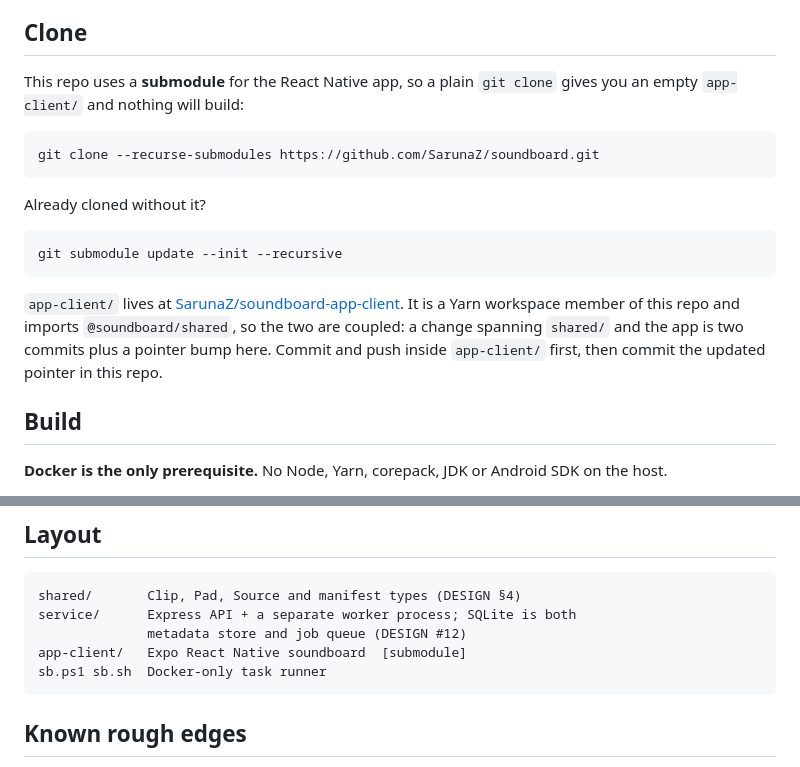
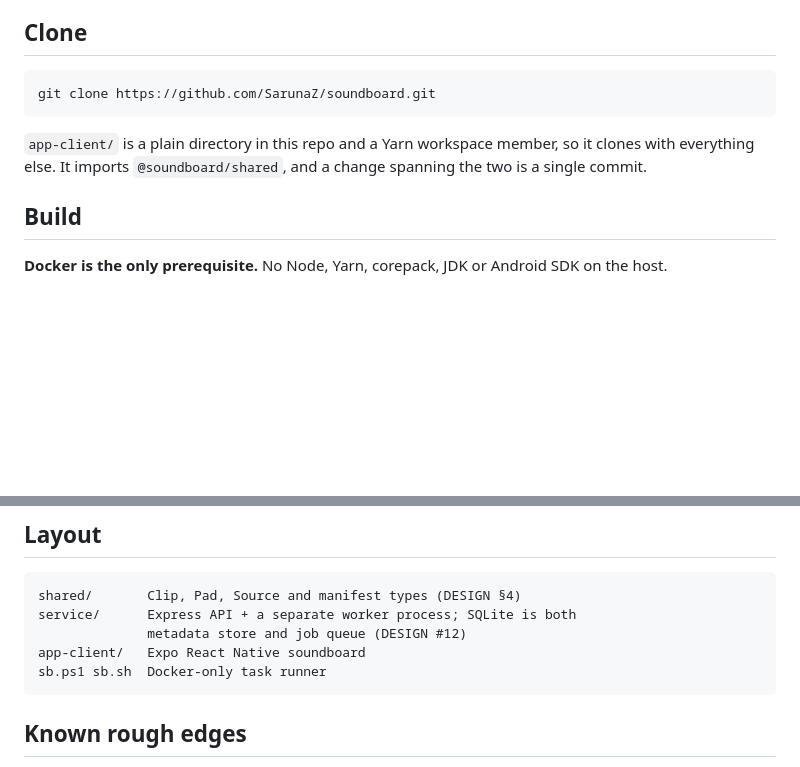
Before and after one commit to SarunaZ/soundboard, a Markdown page: README.md, 2 parts joined by grey strips. GitHub-like rendering; blank space fills up the shorter version.

````diff
--- a/README.md
+++ b/README.md
@@ -15,24 +15,13 @@ decisions are deliberately not the pragmatic choice; they are marked
 
 ## Clone
 
-This repo uses a **submodule** for the React Native app, so a plain `git clone`
-gives you an empty `app-client/` and nothing will build:
-
 ```bash
-git clone --recurse-submodules https://github.com/SarunaZ/soundboard.git
+git clone https://github.com/SarunaZ/soundboard.git
 ```
 
-Already cloned without it?
-
-```bash
-git submodule update --init --recursive
-```
-
-`app-client/` lives at [SarunaZ/soundboard-app-client](https://github.com/SarunaZ/soundboard-app-client).
-It is a Yarn workspace member of this repo and imports `@soundboard/shared`, so
-the two are coupled: a change spanning `shared/` and the app is two commits plus
-a pointer bump here. Commit and push inside `app-client/` first, then commit the
-updated pointer in this repo.
+`app-client/` is a plain directory in this repo and a Yarn workspace member, so
+it clones with everything else. It imports `@soundboard/shared`, and a change
+spanning the two is a single commit.
 
 ## Build
 
@@ -65,7 +54,7 @@ Copy `.env.example` to `.env` before running Metro or the service.
 shared/       Clip, Pad, Source and manifest types (DESIGN §4)
 service/      Express API + a separate worker process; SQLite is both
               metadata store and job queue (DESIGN #12)
-app-client/   Expo React Native soundboard  [submodule]
+app-client/   Expo React Native soundboard
 sb.ps1 sb.sh  Docker-only task runner
 ```
 
````
Also changed, not shown: STEPS.md (+9 -15 lines).
